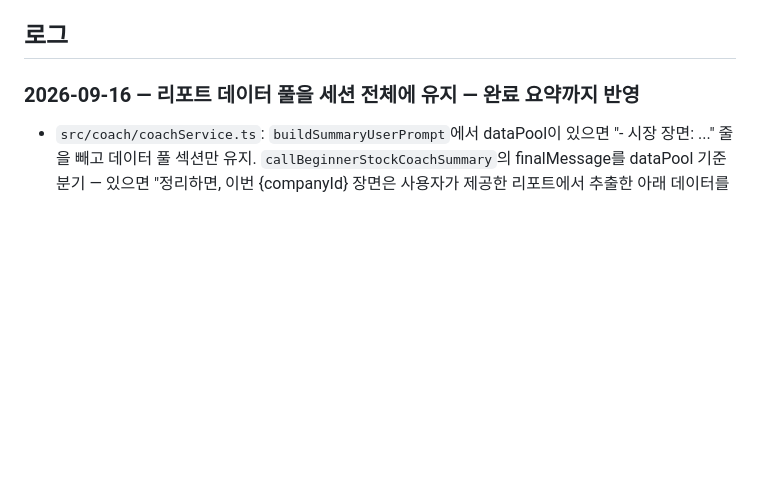
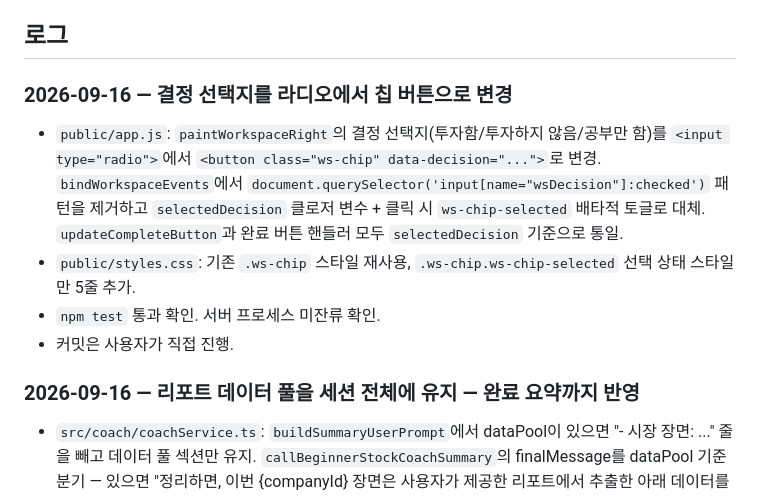
Before and after one commit to JiiminHa/InvestLens, a Markdown page: docs/handoff.md, the part around the change. Drawn GitHub-style; blank space fills up the shorter version.

Commit message:
chore: handoff 업데이트

```diff
--- a/docs/handoff.md
+++ b/docs/handoff.md
@@ -35,6 +35,13 @@
 - 세션이 끝나고 "뭘 안 건드렸다"고 보고하는 내용은 그대로 믿지 말고 `git diff`로 직접 확인.
 
 ## 로그
+
+### 2026-09-16 — 결정 선택지를 라디오에서 칩 버튼으로 변경
+
+- `public/app.js`: `paintWorkspaceRight`의 결정 선택지(투자함/투자하지 않음/공부만 함)를 `<input type="radio">`에서 `<button class="ws-chip" data-decision="...">`로 변경. `bindWorkspaceEvents`에서 `document.querySelector('input[name="wsDecision"]:checked')` 패턴을 제거하고 `selectedDecision` 클로저 변수 + 클릭 시 `ws-chip-selected` 배타적 토글로 대체. `updateCompleteButton`과 완료 버튼 핸들러 모두 `selectedDecision` 기준으로 통일.
+- `public/styles.css`: 기존 `.ws-chip` 스타일 재사용, `.ws-chip.ws-chip-selected` 선택 상태 스타일만 5줄 추가.
+- `npm test` 통과 확인. 서버 프로세스 미잔류 확인.
+- 커밋은 사용자가 직접 진행.
 
 ### 2026-09-16 — 리포트 데이터 풀을 세션 전체에 유지 — 완료 요약까지 반영
 
```
